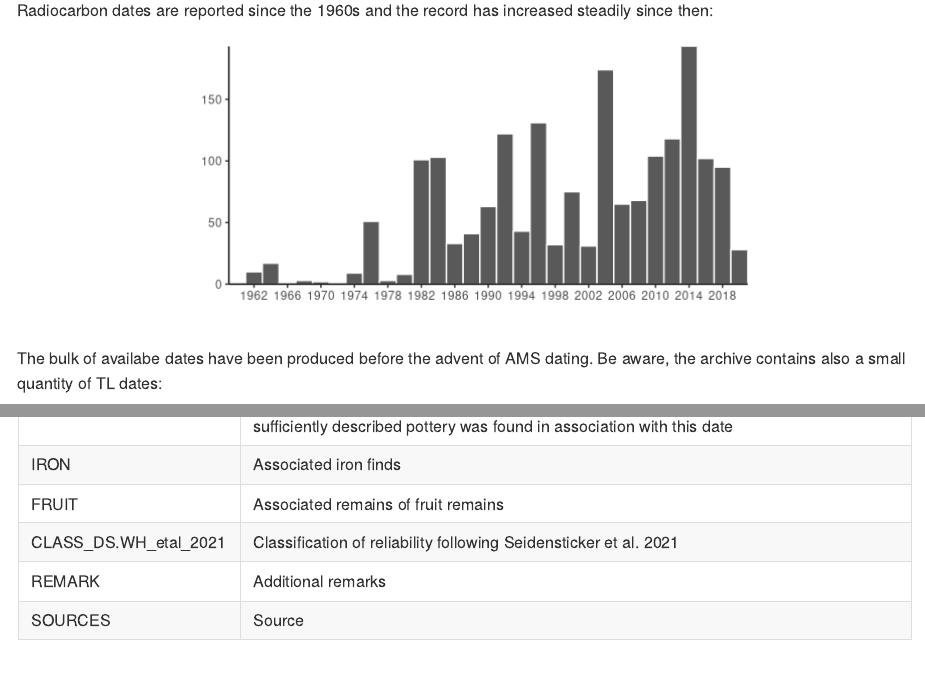
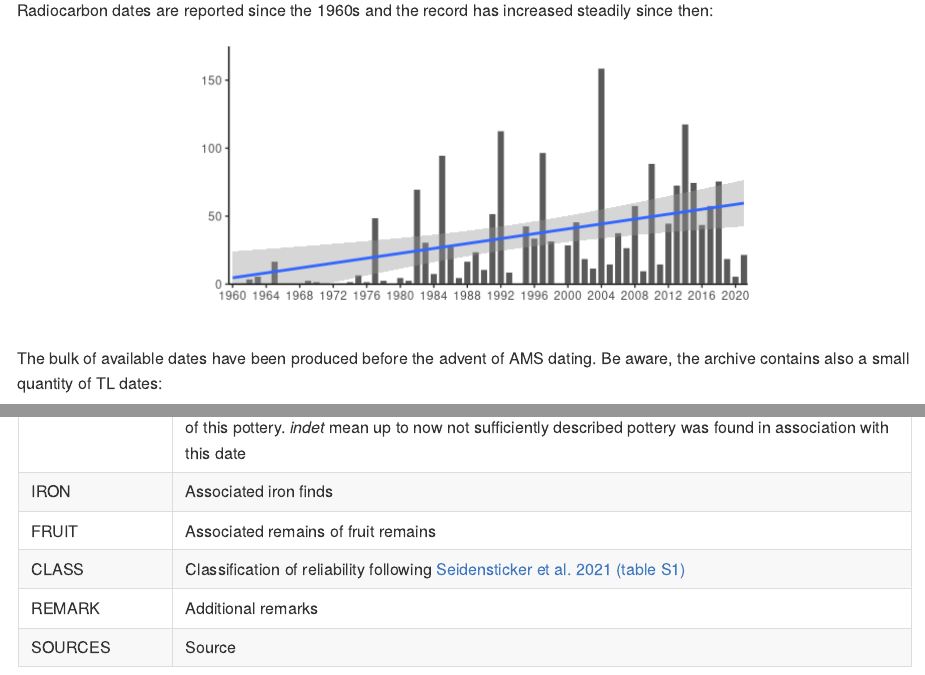
Before and after one commit to dirkseidensticker/aDRAC, an R Markdown document (README.Rmd): the page in a window 1100 px wide, from 450 px down, and a second part further down, joined at a grey line. Rendered offline with R 4.5, knitr and Pandoc, with nearby package versions; code that draws random numbers runs with fixed seeds of ours; some code elsewhere in the file could not run offline; badge pictures from the web are left out.

Commit message:
changes fig in readme and class ref in table

````diff
--- a/README.Rmd
+++ b/README.Rmd
@@ -119,20 +119,27 @@ plot(spd, calendar = 'BCAD')
 
 Radiocarbon dates are reported since the 1960s and the record has increased steadily since then:
 
-```{r Historgram, fig.height = 3, fig.width = 6, fig.align = "center", echo=FALSE}
+```{r Historgram, fig.height = 3, fig.width = 6, fig.align = "center", echo=FALSE, message=FALSE}
 publ <- gsub("([0-9]+).*$", "\\1", a$SOURCE) # initial publication, crop after first set of numbers
 publ <- as.numeric(substr(publ, nchar(publ)-3, nchar(publ))) # get last four characters and convert to numeric
 publ <- data.frame(YEAR = publ)
+publ <- publ %>%
+  dplyr::group_by(YEAR) %>%
+  dplyr::summarise(n = length(YEAR))
 
-ggplot(publ, aes(x = YEAR)) +
-  geom_histogram(binwidth = 2, color= "white") +
-  scale_x_continuous("", breaks = c(seq(1958, 2020, 4)),
+ggplot(publ, aes(x = YEAR, y = n)) +
+  geom_bar(stat = "identity", color = "white") +
+  geom_smooth(method = "lm") +
+  scale_x_continuous("", breaks = c(seq(min(publ$YEAR),
+                                        as.integer(format(Sys.Date(), "%Y")),
+                                        4)),
                      expand = c(0, 0)) +
   scale_y_continuous("", expand = c(0, 0)) +
+  coord_cartesian(ylim = c(0, 1.1*max(publ$n))) +
   theme_classic()
 ```
 
-The bulk of availabe dates have been produced before the advent of AMS dating. Be aware, the archive contains also a small quantity of TL dates:
+The bulk of available dates have been produced before the advent of AMS dating. Be aware, the archive contains also a small quantity of TL dates:
 
 ```{r fig.height = 3, fig.width = 3, fig.align = "center", echo=FALSE}
 method <- as.data.frame(table(a$METHOD))
@@ -176,7 +183,7 @@ The main dataset is to be found within `/data/adrac.csv` The csv-file is encoded
 | POTTERY      | Associated pottery with name of the styl. Multiple style groups associated with the same date are separated by semicolon, synonym styles are separated by dash with the more specific/recent name first. Styles in parantheses (e.g. *(Imbonga)*) mean that pottery of that style was found in association with this date, but that based on the discussion in the literature, the date is not representing the age of this pottery. *indet* mean up to now not sufficiently described pottery was found in association with this date |
 | IRON         | Associated iron finds                                        |
 | FRUIT        | Associated remains of fruit remains                          |
-| CLASS_DS.WH_etal_2021 | Classification of reliability following Seidensticker et al. 2021 |
+| CLASS | Classification of reliability following [Seidensticker et al. 2021 (table S1)](https://advances.sciencemag.org/content/7/7/eabd8352) |
 | REMARK       | Additional remarks                                            |
 | SOURCES     | Source                                                        |
 
````
Also changed, not shown: README.md, README_files/figure-gfm/Historgram-1.png, README_files/figure-gfm/map-1.png, README_files/figure-gfm/unnamed-chunk-2-1.png, README_files/figure-gfm/unnamed-chunk-3-1.png.
